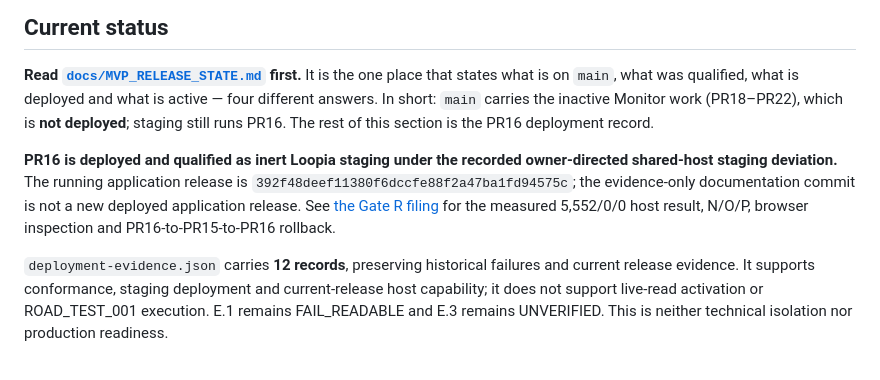
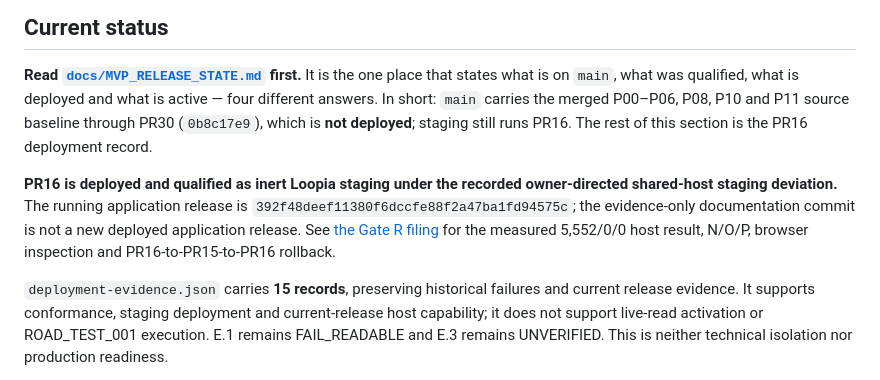
Before and after one commit to HMarcusWH/allfather-loopia-p01, a Markdown page: README.md, the part around the change. Drawn GitHub-style.

Commit message:
Reconcile README after P08 merge

```diff
--- a/README.md
+++ b/README.md
@@ -72,8 +72,9 @@ is in [`PORT_SCOPE_MATRIX.md`](./docs/PORT_SCOPE_MATRIX.md) §3, with the gaps c
 
 **Read [`docs/MVP_RELEASE_STATE.md`](./docs/MVP_RELEASE_STATE.md) first.** It is the one place that
 states what is on `main`, what was qualified, what is deployed and what is active — four different
-answers. In short: `main` carries the inactive Monitor work (PR18–PR22), which is **not deployed**;
-staging still runs PR16. The rest of this section is the PR16 deployment record.
+answers. In short: `main` carries the merged P00–P06, P08, P10 and P11 source baseline through
+PR30 (`0b8c17e9`), which is **not deployed**; staging still runs PR16. The rest of this section is
+the PR16 deployment record.
 
 **PR16 is deployed and qualified as inert Loopia staging under the recorded owner-directed
 shared-host staging deviation.** The running application release is
@@ -81,7 +82,7 @@ shared-host staging deviation.** The running application release is
 deployed application release. See [the Gate R filing](docs/STAGING_GATE_R_EVIDENCE_2026-09-26.md)
 for the measured 5,552/0/0 host result, N/O/P, browser inspection and PR16-to-PR15-to-PR16 rollback.
 
-`deployment-evidence.json` carries **12 records**, preserving historical failures and current
+`deployment-evidence.json` carries **15 records**, preserving historical failures and current
 release evidence. It supports conformance, staging deployment and current-release host capability;
 it does not support live-read activation or ROAD_TEST_001 execution. E.1 remains FAIL_READABLE and
 E.3 remains UNVERIFIED. This is neither technical isolation nor production readiness.
```
